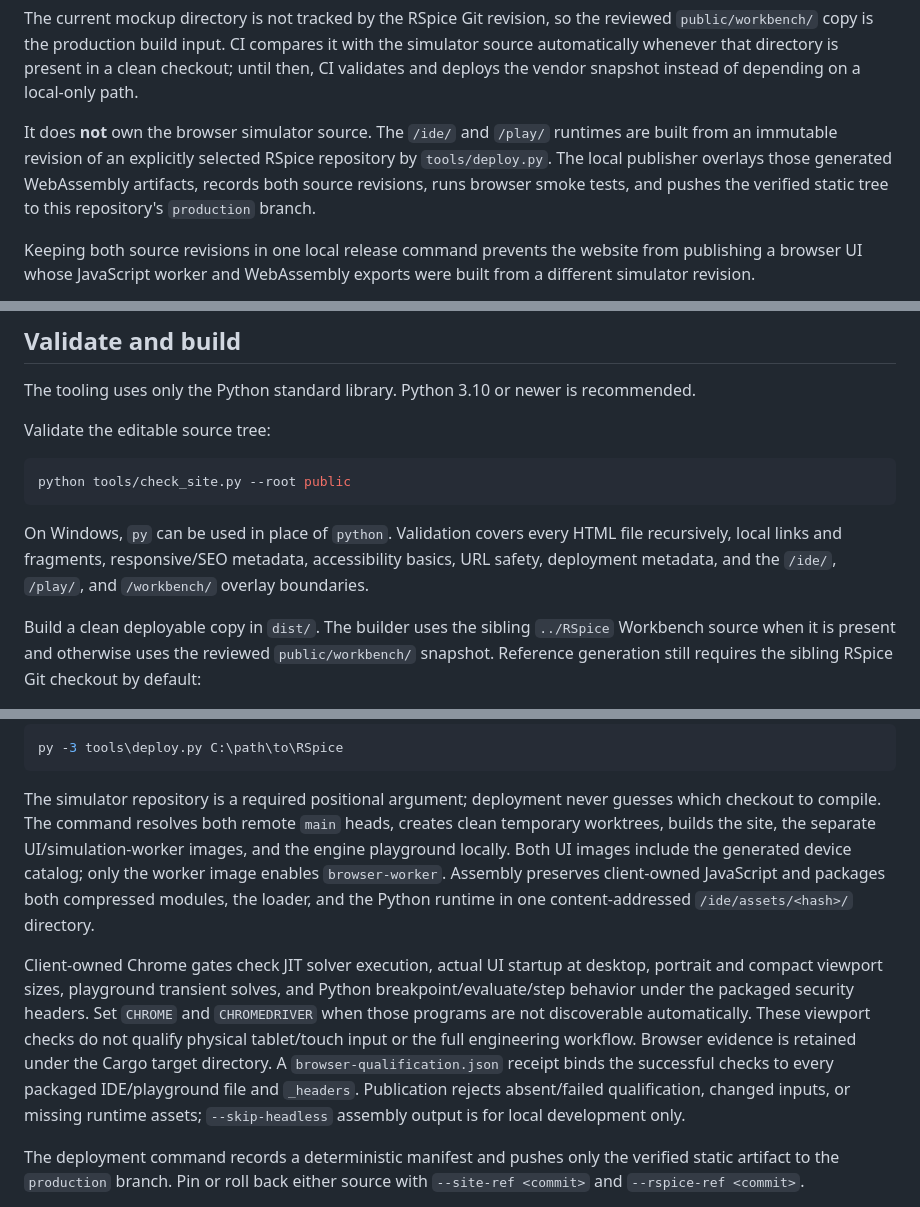
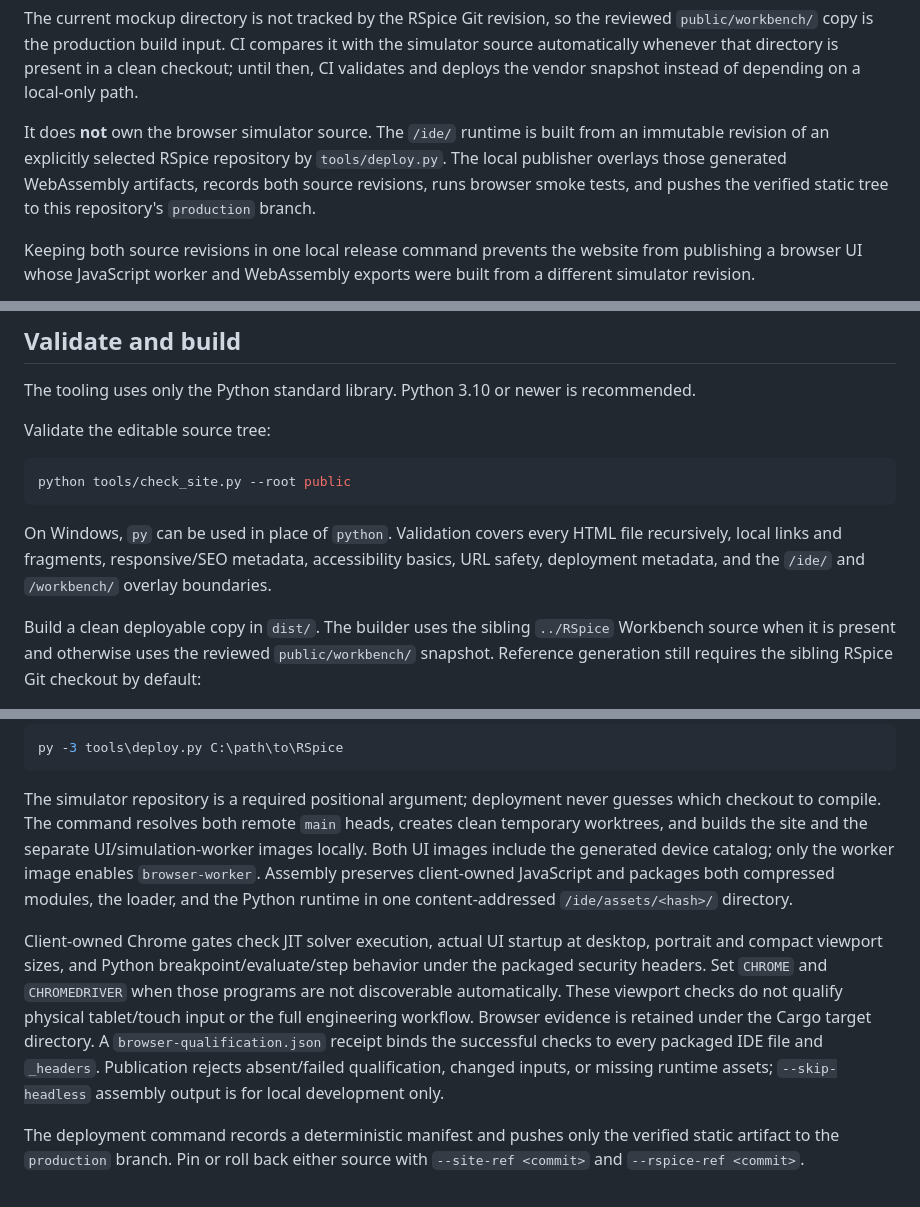
Before and after one commit to JaimeHW/RSpice-Site, a Markdown page: README.md, 3 parts joined by grey strips. GitHub-like rendering.

Commit message:
Describe the browser release without the engine playground

```diff
--- a/README.md
+++ b/README.md
@@ -28,9 +28,9 @@ with the simulator source automatically whenever that directory is present in a
 clean checkout; until then, CI validates and deploys the vendor snapshot instead
 of depending on a local-only path.
 
-It does **not** own the browser simulator source. The `/ide/` and `/play/`
-runtimes are built from an immutable revision of an explicitly selected RSpice
-repository by `tools/deploy.py`. The local publisher overlays those generated WebAssembly
+It does **not** own the browser simulator source. The `/ide/` runtime is
+built from an immutable revision of an explicitly selected RSpice repository by
+`tools/deploy.py`. The local publisher overlays those generated WebAssembly
 artifacts, records both source revisions, runs browser smoke tests, and pushes
 the verified static tree to this repository's `production` branch.
 
@@ -77,8 +77,8 @@ python tools/check_site.py --root public
 
 On Windows, `py` can be used in place of `python`. Validation covers every HTML
 file recursively, local links and fragments, responsive/SEO metadata,
-accessibility basics, URL safety, deployment metadata, and the `/ide/`,
-`/play/`, and `/workbench/` overlay boundaries.
+accessibility basics, URL safety, deployment metadata, and the `/ide/` and
+`/workbench/` overlay boundaries.
 
 Build a clean deployable copy in `dist/`. The builder uses the sibling
 `../RSpice` Workbench source when it is present and otherwise uses the reviewed
@@ -156,20 +156,20 @@ py -3 tools\deploy.py C:\path\to\RSpice
 The simulator repository is a required positional argument; deployment never
 guesses which checkout to compile. The command resolves both remote `main`
 heads, creates clean temporary
-worktrees, builds the site, the separate UI/simulation-worker images, and the
-engine playground locally. Both UI images include the generated device catalog;
+worktrees, and builds the site and the separate UI/simulation-worker images
+locally. Both UI images include the generated device catalog;
 only the worker image enables `browser-worker`. Assembly preserves client-owned
 JavaScript and packages both compressed modules, the loader, and the Python
 runtime in one content-addressed `/ide/assets/<hash>/` directory.
 
 Client-owned Chrome gates check JIT solver execution, actual UI startup at desktop,
-portrait and compact viewport sizes, playground transient solves, and Python
-breakpoint/evaluate/step behavior under the packaged security headers. Set
+portrait and compact viewport sizes, and Python breakpoint/evaluate/step
+behavior under the packaged security headers. Set
 `CHROME` and `CHROMEDRIVER` when those
 programs are not discoverable automatically. These viewport checks do not qualify
 physical tablet/touch input or the full engineering workflow. Browser evidence is
 retained under the Cargo target directory. A `browser-qualification.json` receipt
-binds the successful checks to every packaged IDE/playground file and `_headers`. Publication
+binds the successful checks to every packaged IDE file and `_headers`. Publication
 rejects absent/failed qualification, changed inputs, or missing runtime assets;
 `--skip-headless` assembly output is for local development only.
 
```
